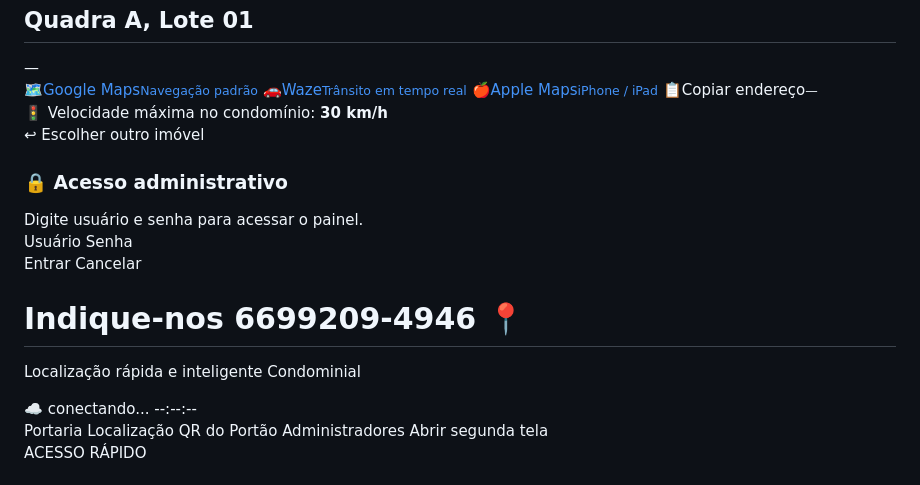
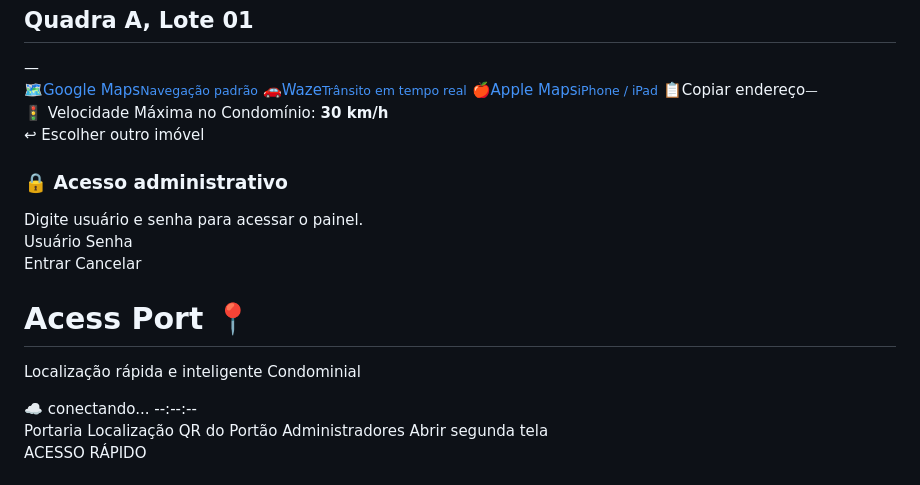
Before and after one commit to torneariabh-cyber/Portaria-Facil, a Markdown page: README.md, the part around the change. GitHub-like rendering.

```diff
--- a/README.md
+++ b/README.md
@@ -277,7 +277,7 @@ input, select, textarea { font-size: 16px; }
       </div>
       <div class="speed-warn" id="totemResultSpeed" style="display:none">
         <span class="ico">🚦</span>
-        <span>Velocidade máxima no condomínio: <strong id="totemResultSpeedVal">30 km/h</strong></span>
+        <span>Velocidade Máxima no Condomínio: <strong id="totemResultSpeedVal">30 km/h</strong></span>
       </div>
       <div class="feedback" id="totemFeedback"></div>
       <button class="backbtn" id="totemBackBtn">↩ Escolher outro imóvel</button>
@@ -304,7 +304,7 @@ input, select, textarea { font-size: 16px; }
 
 <div id="appRoot">
 <header>
-  <div><h1>Indique-nos 6699209-4946 <a href="https://maps.google.com/" target="_blank" rel="noopener noreferrer" title="Abrir Google Maps" aria-label="Abrir Google Maps" style="display:inline-flex;align-items:center;vertical-align:middle;margin-left:7px;text-decoration:none;font-size:22px">📍</a></h1><p>Localização rápida e inteligente Condominial</p></div>
+  <div><h1>Acess Port <a href="https://maps.google.com/" target="_blank" rel="noopener noreferrer" title="Abrir Google Maps" aria-label="Abrir Google Maps" style="display:inline-flex;align-items:center;vertical-align:middle;margin-left:7px;text-decoration:none;font-size:22px">📍</a></h1><p>Localização rápida e inteligente Condominial</p></div>
   <div class="header-right">
     <span id="cloudBadge" class="cloud-pill load" title="Status da conexão com a nuvem">☁️ conectando...</span>
     <span id="liveClock">--:--:--</span>
```
